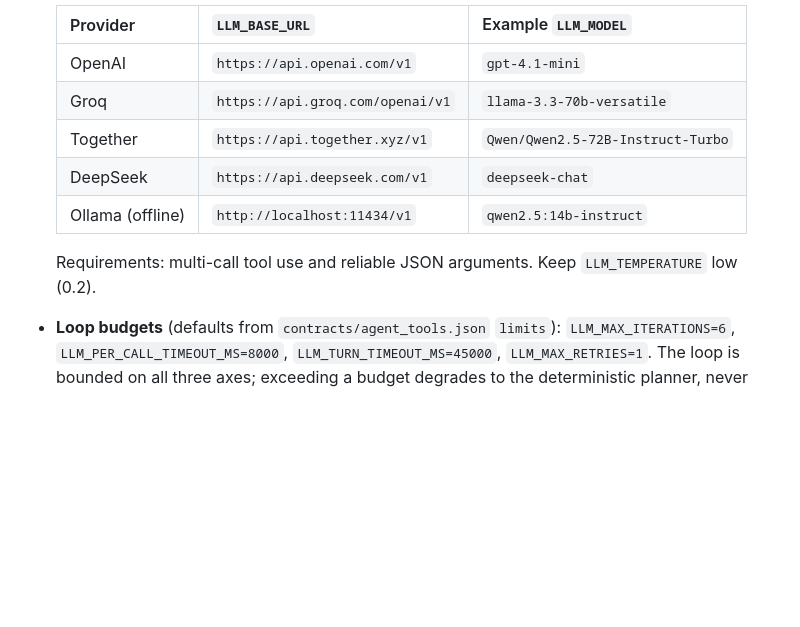
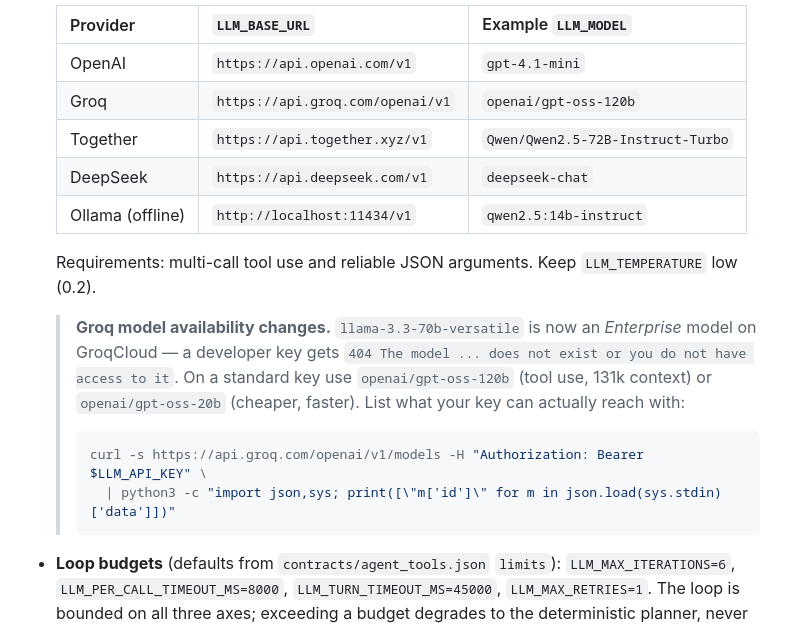
Before and after one commit to uttamongithb1/paypal-hackathon, a Markdown page: docs/env_setup.md, the part around the change. Drawn GitHub-style; blank space fills up the shorter version.

````diff
--- a/docs/env_setup.md
+++ b/docs/env_setup.md
@@ -223,12 +223,22 @@ Two interchangeable brains sit behind one contract. Both use the same closed too
   | Provider | `LLM_BASE_URL` | Example `LLM_MODEL` |
   |---|---|---|
   | OpenAI | `https://api.openai.com/v1` | `gpt-4.1-mini` |
-  | Groq | `https://api.groq.com/openai/v1` | `llama-3.3-70b-versatile` |
+  | Groq | `https://api.groq.com/openai/v1` | `openai/gpt-oss-120b` |
   | Together | `https://api.together.xyz/v1` | `Qwen/Qwen2.5-72B-Instruct-Turbo` |
   | DeepSeek | `https://api.deepseek.com/v1` | `deepseek-chat` |
   | Ollama (offline) | `http://localhost:11434/v1` | `qwen2.5:14b-instruct` |
 
   Requirements: multi-call tool use and reliable JSON arguments. Keep `LLM_TEMPERATURE` low (0.2).
+
+  > **Groq model availability changes.** `llama-3.3-70b-versatile` is now an *Enterprise* model on
+  > GroqCloud — a developer key gets `404 The model ... does not exist or you do not have access to
+  > it`. On a standard key use `openai/gpt-oss-120b` (tool use, 131k context) or
+  > `openai/gpt-oss-20b` (cheaper, faster). List what your key can actually reach with:
+  >
+  > ```bash
+  > curl -s https://api.groq.com/openai/v1/models -H "Authorization: Bearer $LLM_API_KEY" \
+  >   | python3 -c "import json,sys; print([\"m['id']\" for m in json.load(sys.stdin)['data']])"
+  > ```
 
 * **Loop budgets** (defaults from `contracts/agent_tools.json` `limits`): `LLM_MAX_ITERATIONS=6`,
   `LLM_PER_CALL_TIMEOUT_MS=8000`, `LLM_TURN_TIMEOUT_MS=45000`, `LLM_MAX_RETRIES=1`. The loop is
````
Also changed, not shown: README.md (+13 -0 lines).
